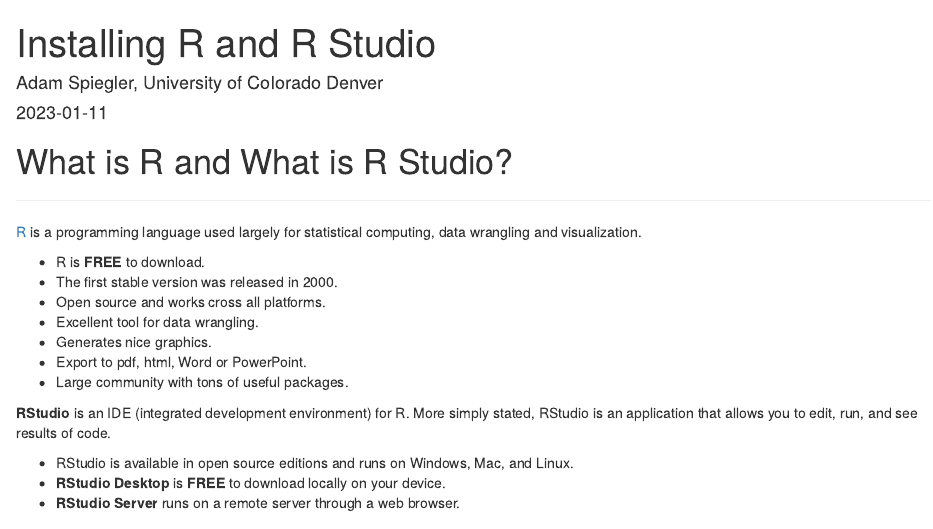
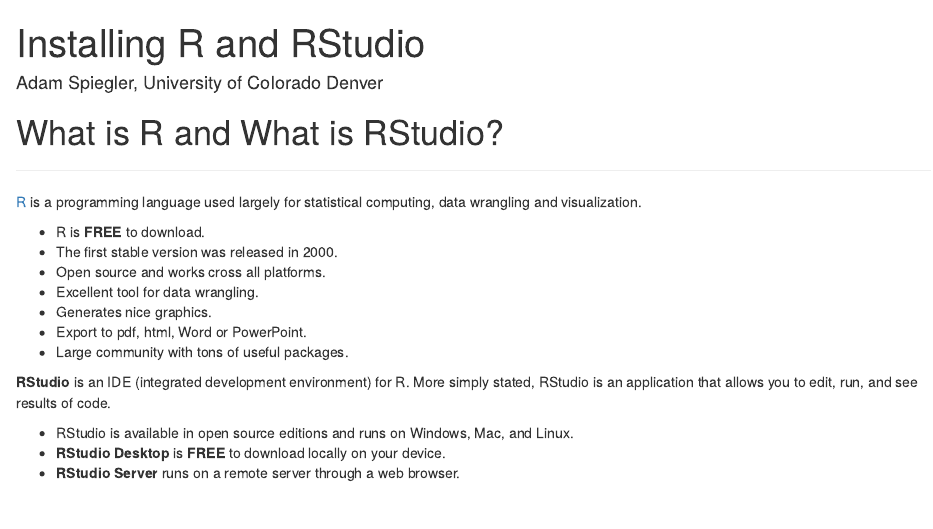
Before and after one commit to CU-Denver-MathStats-OER/Statistical-Theory, an R Markdown document (Installing-R-and-RStudio.Rmd): the page in a window 1100 px wide, from its top. Rendered offline with R 4.5, knitr and Pandoc, with nearby package versions.

Commit message:
change to RStudio

```diff
--- a/Installing-R-and-RStudio.Rmd
+++ b/Installing-R-and-RStudio.Rmd
@@ -1,14 +1,13 @@
 ---
-title: "Installing R and R Studio"
+title: "Installing R and RStudio"
 author: 'Adam Spiegler, University of Colorado Denver'
 output: html_document
-date: "`r Sys.Date()`"
 editor_options:
   markdown:
     wrap: sentence
 ---
 
-# What is R and What is R Studio?
+# What is R and What is RStudio?
 
 ------------------------------------------------------------------------
 
```
Also changed, not shown: Installing-R-and-RStudio.html.
